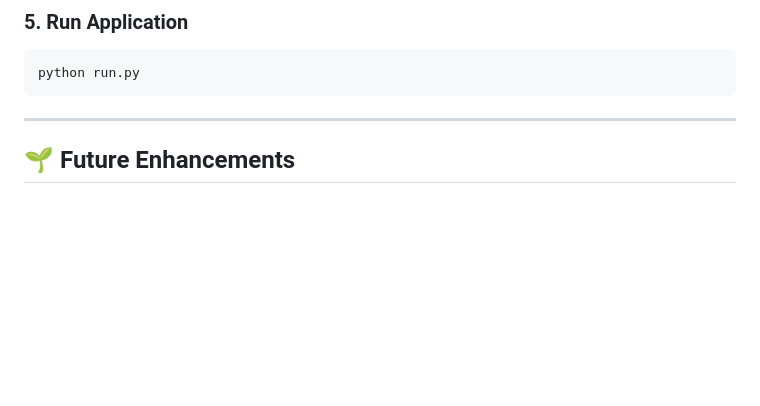
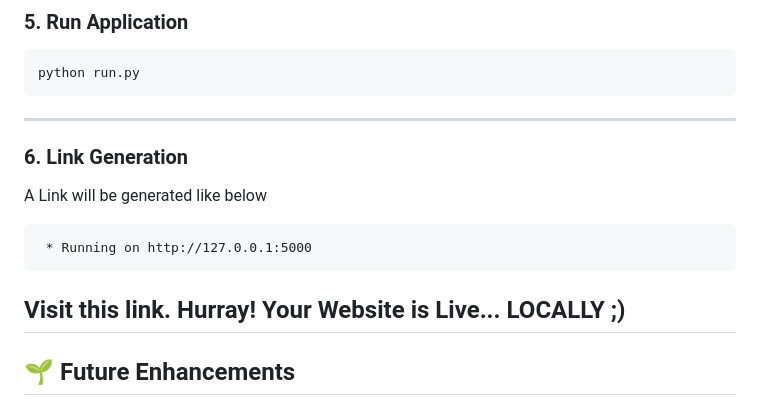
Before and after one commit to Nitish1244219211/byteverse26, a Markdown page: README.md, the part around the change. Rendered like a GitHub page; blank space fills up the shorter version.

````diff
--- a/README.md
+++ b/README.md
@@ -270,6 +270,15 @@ python -m venv .venv
 python run.py
 ```
 ---
+### 6. Link Generation
+A Link will be generated like below
+```
+ * Running on http://127.0.0.1:5000
+```
+Visit this link.
+Hurray! Your Website is Live...
+LOCALLY ;)
+---
 
 ## 🌱 Future Enhancements
 
````
